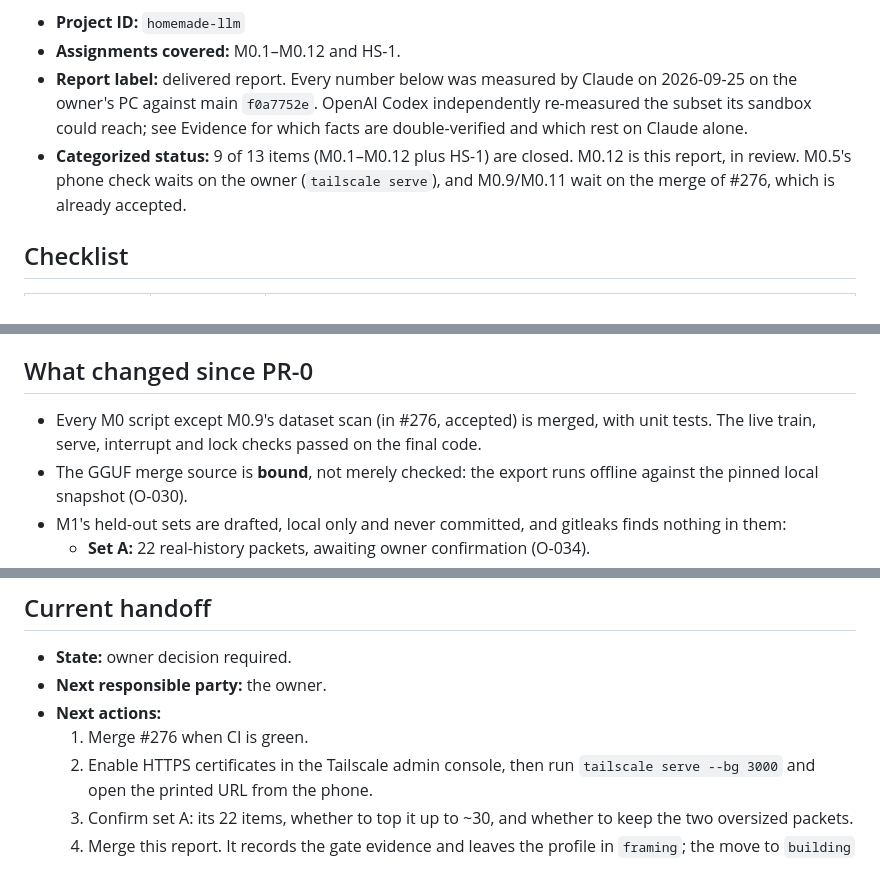
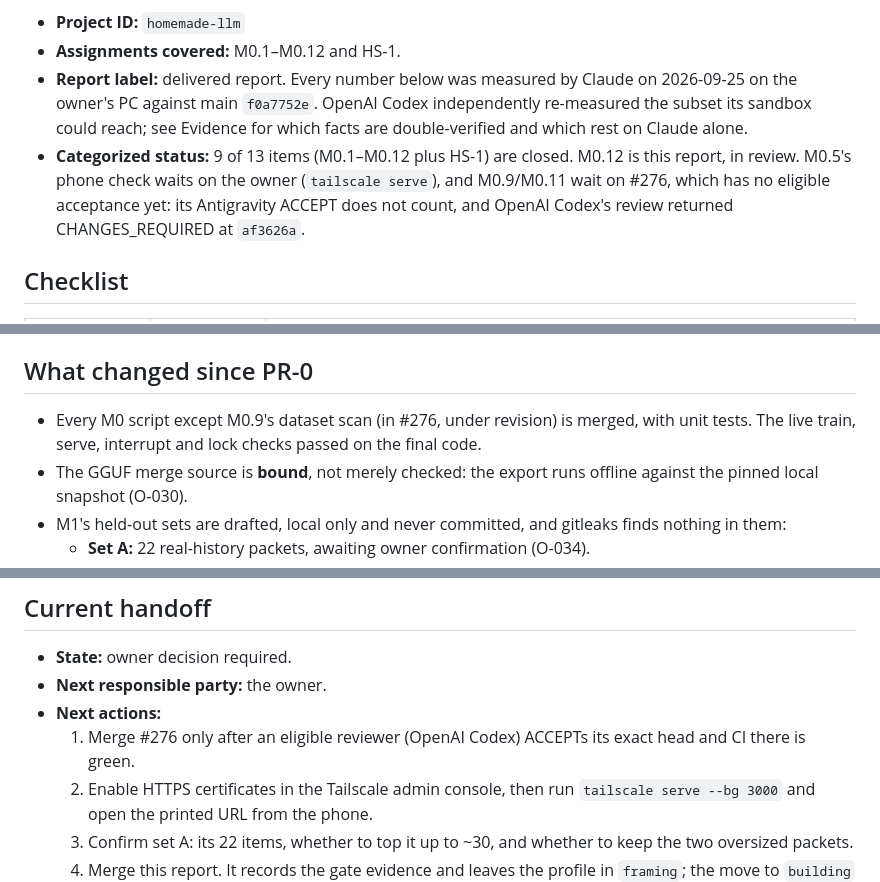
Before and after one commit to edwardjones3976/director-orchestrator, a Markdown page: projects/homemade-llm/project-state-report.md, 3 parts joined by grey strips. Drawn GitHub-style.

Commit message:
[[Claude Code | Claude Opus 5.5 | 2026-09-25 | 23:59 UTC | BEGIN]] homemade-llm M0.12: drop the remaining "accepted" claims about #276
Reviewer of record (OpenAI Codex) at 26991b2: the report still called #276 accepted in three places. They now say it has no eligible acceptance (the Antigravity ACCEPT does not count; Codex returned CHANGES_REQUIRED at af3626a), and the handoff makes an eligible exact-head ACCEPT a merge prerequisite.
[[Claude Code | Claude Opus 5.5 | 2026-09-25 | 23:59 UTC | END]]

Co-Authored-By: Claude Opus 5.5 <noreply@anthropic.com>

```diff
--- a/projects/homemade-llm/project-state-report.md
+++ b/projects/homemade-llm/project-state-report.md
@@ -14,7 +14,7 @@ Report facts:
 - **Project ID:** `homemade-llm`
 - **Assignments covered:** M0.1–M0.12 and HS-1.
 - **Report label:** delivered report. Every number below was measured by Claude on 2026-09-25 on the owner's PC against main `f0a7752e`. OpenAI Codex independently re-measured the subset its sandbox could reach; see Evidence for which facts are double-verified and which rest on Claude alone.
-- **Categorized status:** 9 of 13 items (M0.1–M0.12 plus HS-1) are closed. M0.12 is this report, in review. M0.5's phone check waits on the owner (`tailscale serve`), and M0.9/M0.11 wait on the merge of #276, which is already accepted.
+- **Categorized status:** 9 of 13 items (M0.1–M0.12 plus HS-1) are closed. M0.12 is this report, in review. M0.5's phone check waits on the owner (`tailscale serve`), and M0.9/M0.11 wait on #276, which has no eligible acceptance yet: its Antigravity ACCEPT does not count, and OpenAI Codex's review returned CHANGES_REQUIRED at `af3626a`.
 
 ## Checklist
 
@@ -63,7 +63,7 @@ Directly attributable to homemade-llm: USD 0.33 (Grok CLI). M0's own paid resear
 
 ## What changed since PR-0
 
-- Every M0 script except M0.9's dataset scan (in #276, accepted) is merged, with unit tests. The live train, serve, interrupt and lock checks passed on the final code.
+- Every M0 script except M0.9's dataset scan (in #276, under revision) is merged, with unit tests. The live train, serve, interrupt and lock checks passed on the final code.
 - The GGUF merge source is **bound**, not merely checked: the export runs offline against the pinned local snapshot (O-030).
 - M1's held-out sets are drafted, local only and never committed, and gitleaks finds nothing in them:
   - **Set A:** 22 real-history packets, awaiting owner confirmation (O-034).
@@ -114,7 +114,7 @@ Directly attributable to homemade-llm: USD 0.33 (Grok CLI). M0's own paid resear
 - **State:** owner decision required.
 - **Next responsible party:** the owner.
 - **Next actions:**
-  1. Merge #276 when CI is green.
+  1. Merge #276 only after an eligible reviewer (OpenAI Codex) ACCEPTs its exact head and CI there is green.
   2. Enable HTTPS certificates in the Tailscale admin console, then run `tailscale serve --bg 3000` and open the printed URL from the phone.
   3. Confirm set A: its 22 items, whether to top it up to ~30, and whether to keep the two oversized packets.
   4. Merge this report. It records the gate evidence and leaves the profile in `framing`; the move to `building` is a later one-line change once items 1–3 close.
```
